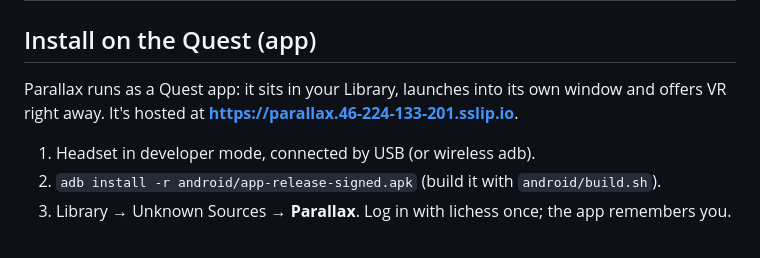
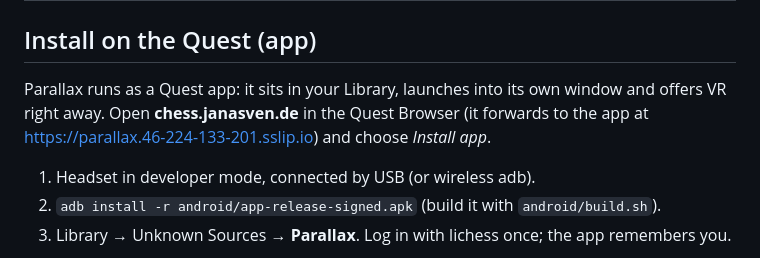
Before and after one commit to comino/LibreChessVR, a Markdown page: README.md, the part around the change. Drawn GitHub-style.

Commit message:
Short address chess.janasven.de (redirect on janasven)
Claude-Session: https://claude.ai/code/session_01WXdwQXWENxucencBZPXSHw

```diff
--- a/README.md
+++ b/README.md
@@ -48,7 +48,8 @@ training, all without taking the headset off.
 ## Install on the Quest (app)
 
 Parallax runs as a Quest app: it sits in your Library, launches into its own window and offers
-VR right away. It's hosted at **https://parallax.46-224-133-201.sslip.io**.
+VR right away. Open **chess.janasven.de** in the Quest Browser (it forwards to the app at
+https://parallax.46-224-133-201.sslip.io) and choose *Install app*.
 
 1. Headset in developer mode, connected by USB (or wireless adb).
 2. `adb install -r android/app-release-signed.apk` (build it with `android/build.sh`).
```
Also changed, not shown: CLAUDE.md (+2 -0 lines).
